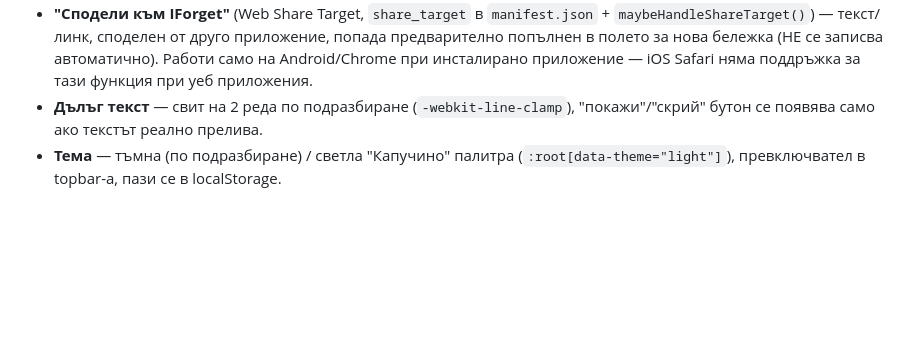
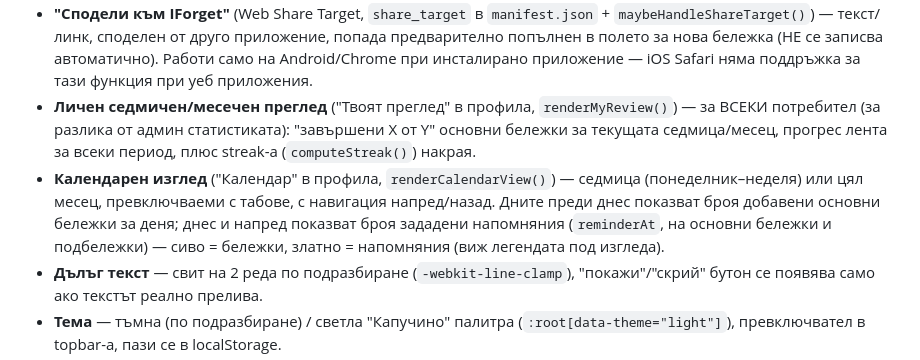
Before and after one commit to neshovska/iforget, a Markdown page: CLAUDE.md, the part around the change. GitHub-like rendering; blank space fills up the shorter version.

Commit message:
Документация: личен преглед + календарен изглед в CLAUDE.md
Co-Authored-By: Claude Sonnet 5 <noreply@anthropic.com>
Claude-Session: https://claude.ai/code/session_01VkuLDHGgffBgLV4nLKMqor

```diff
--- a/CLAUDE.md
+++ b/CLAUDE.md
@@ -90,6 +90,17 @@ tag-picker в интерфейса).
   бележка (НЕ се записва автоматично). Работи само на Android/Chrome при
   инсталирано приложение — iOS Safari няма поддръжка за тази функция при
   уеб приложения.
+- **Личен седмичен/месечен преглед** ("Твоят преглед" в профила,
+  `renderMyReview()`) — за ВСЕКИ потребител (за разлика от админ
+  статистиката): "завършени X от Y" основни бележки за текущата
+  седмица/месец, прогрес лента за всеки период, плюс streak-а
+  (`computeStreak()`) накрая.
+- **Календарен изглед** ("Календар" в профила, `renderCalendarView()`) —
+  седмица (понеделник–неделя) или цял месец, превключваеми с табове, с
+  навигация напред/назад. Дните преди днес показват броя добавени основни
+  бележки за деня; днес и напред показват броя зададени напомняния
+  (`reminderAt`, на основни бележки и подбележки) — сиво = бележки, златно =
+  напомняния (виж легендата под изгледа).
 - **Дълъг текст** — свит на 2 реда по подразбиране (`-webkit-line-clamp`),
   "покажи"/"скрий" бутон се появява само ако текстът реално прелива.
 - **Тема** — тъмна (по подразбиране) / светла "Капучино" палитра
```
